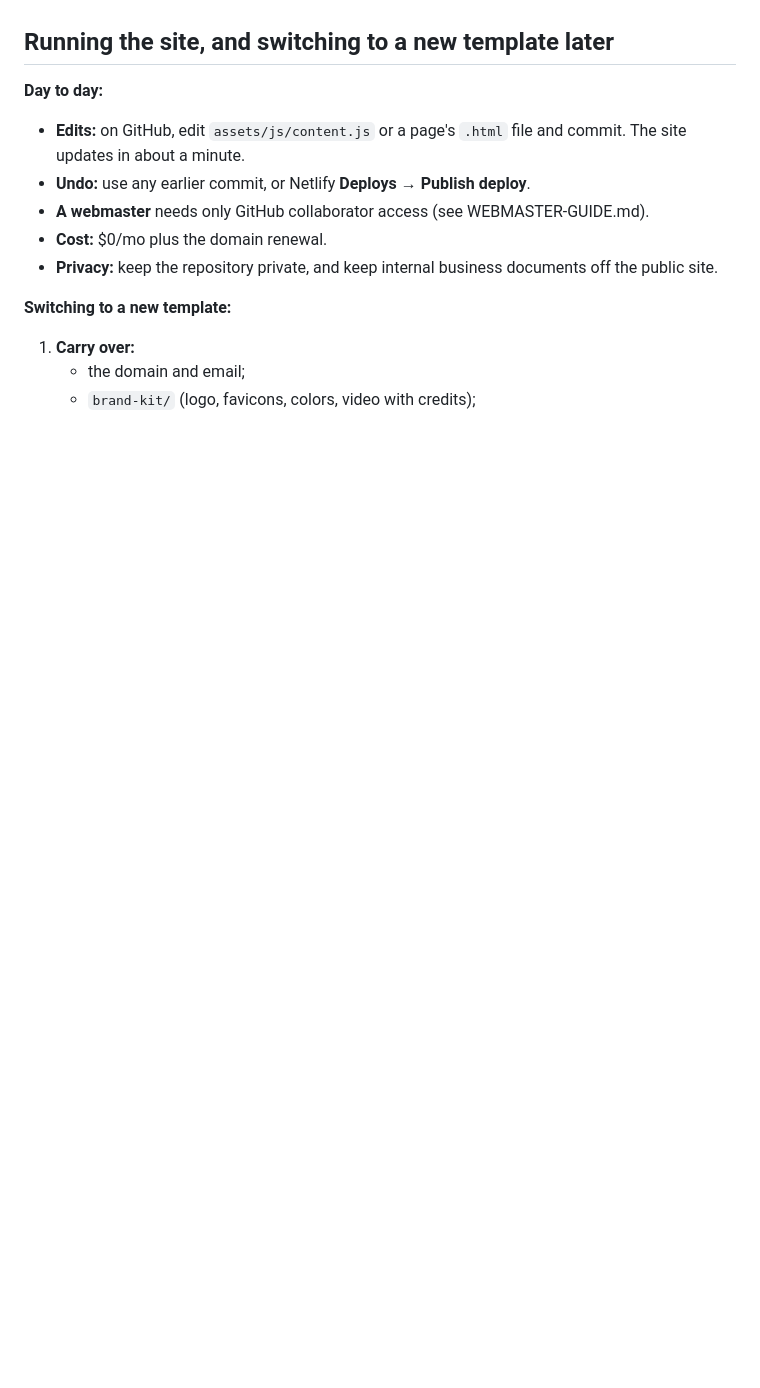
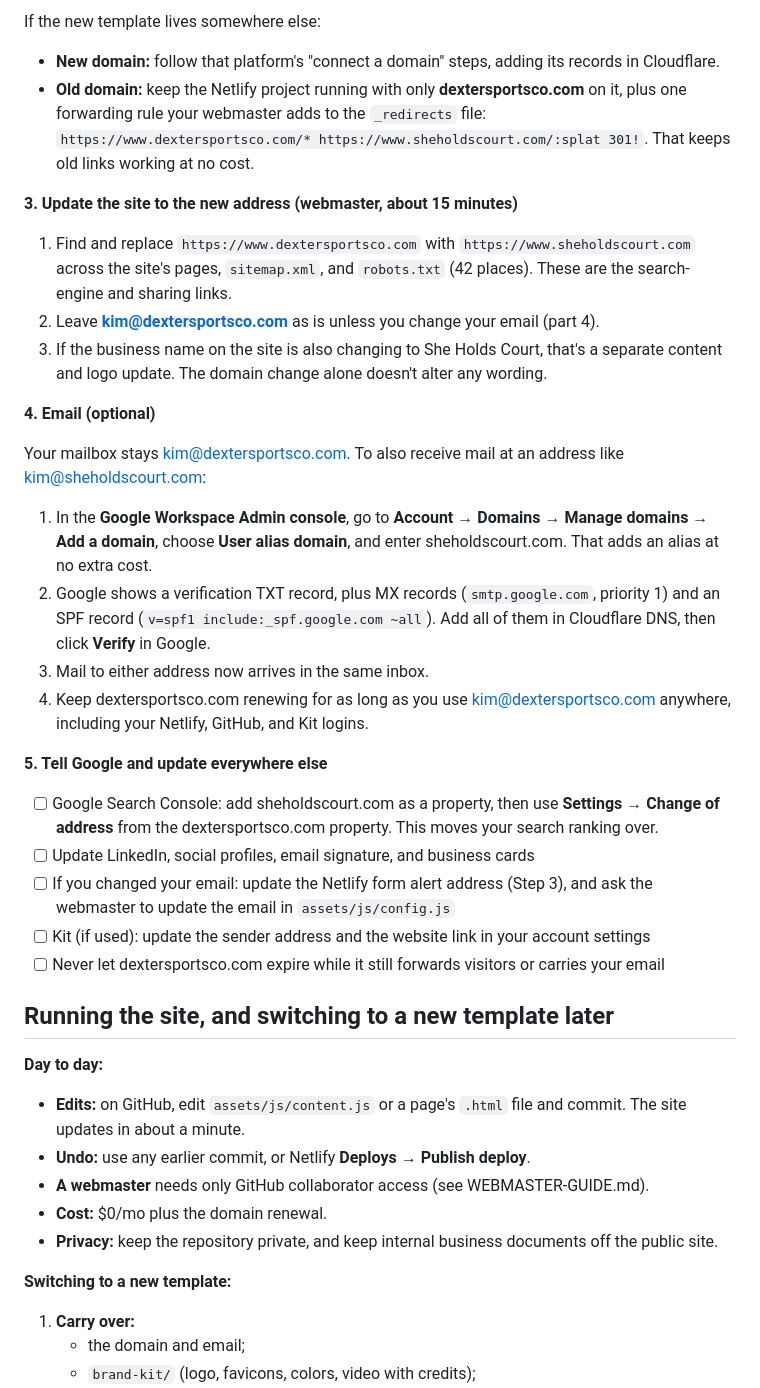
Before and after one commit to TokenfuelMPC/dexter-sports-website, a Markdown page: docs/KIM-HANDOFF.md, the part around one of its changes. GitHub-like rendering; blank space fills up the shorter version.

```diff
--- a/docs/KIM-HANDOFF.md
+++ b/docs/KIM-HANDOFF.md
@@ -210,3 +239,27 @@ Phase 1 moves web hosting first. The site stays live, apart from a short HTTPS g
+If the new template lives somewhere else:
+- **New domain:** follow that platform's "connect a domain" steps, adding its records in Cloudflare.
+- **Old domain:** keep the Netlify project running with only **dextersportsco.com** on it, plus one forwarding rule your webmaster adds to the `_redirects` file: `https://www.dextersportsco.com/* https://www.sheholdscourt.com/:splat 301!`. That keeps old links working at no cost.
+
+**3. Update the site to the new address (webmaster, about 15 minutes)**
+1. Find and replace `https://www.dextersportsco.com` with `https://www.sheholdscourt.com` across the site's pages, `sitemap.xml`, and `robots.txt` (42 places). These are the search-engine and sharing links.
+2. Leave **kim@dextersportsco.com** as is unless you change your email (part 4).
+3. If the business name on the site is also changing to She Holds Court, that's a separate content and logo update. The domain change alone doesn't alter any wording.
+
+**4. Email (optional)**
+
+Your mailbox stays kim@dextersportsco.com. To also receive mail at an address like kim@sheholdscourt.com:
+1. In the **Google Workspace Admin console**, go to **Account → Domains → Manage domains → Add a domain**, choose **User alias domain**, and enter sheholdscourt.com. That adds an alias at no extra cost.
+2. Google shows a verification TXT record, plus MX records (`smtp.google.com`, priority 1) and an SPF record (`v=spf1 include:_spf.google.com ~all`). Add all of them in Cloudflare DNS, then click **Verify** in Google.
+3. Mail to either address now arrives in the same inbox.
+4. Keep dextersportsco.com renewing for as long as you use kim@dextersportsco.com anywhere, including your Netlify, GitHub, and Kit logins.
+
+**5. Tell Google and update everywhere else**
+- [ ] Google Search Console: add sheholdscourt.com as a property, then use **Settings → Change of address** from the dextersportsco.com property. This moves your search ranking over.
+- [ ] Update LinkedIn, social profiles, email signature, and business cards
+- [ ] If you changed your email: update the Netlify form alert address (Step 3), and ask the webmaster to update the email in `assets/js/config.js`
+- [ ] Kit (if used): update the sender address and the website link in your account settings
+- [ ] Never let dextersportsco.com expire while it still forwards visitors or carries your email
+
 ## Running the site, and switching to a new template later
 
 **Day to day:**
```
Also changed, not shown: other parts of docs/KIM-HANDOFF.md (+29 -0 lines).
